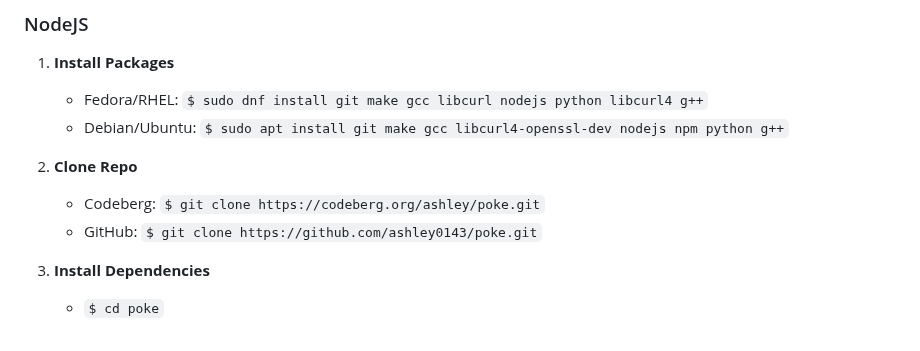
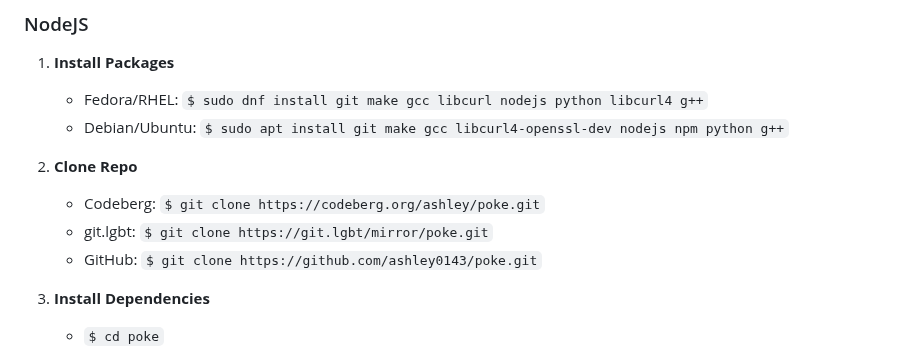
Before and after one commit to ashley0143/poke, a Markdown page: README.md, the part around the change. Drawn GitHub-style.

Commit message:
add git.lgbt mirror

```diff
--- a/README.md
+++ b/README.md
@@ -53,6 +53,7 @@ Poke uses OpenH264, which is free software! No non-free components included :3 V
 
 2. **Clone Repo**
    - Codeberg: `$ git clone https://codeberg.org/ashley/poke.git`
+   - git.lgbt: `$ git clone https://git.lgbt/mirror/poke.git`
    - GitHub: `$ git clone https://github.com/ashley0143/poke.git`
 
 3. **Install Dependencies**
```
